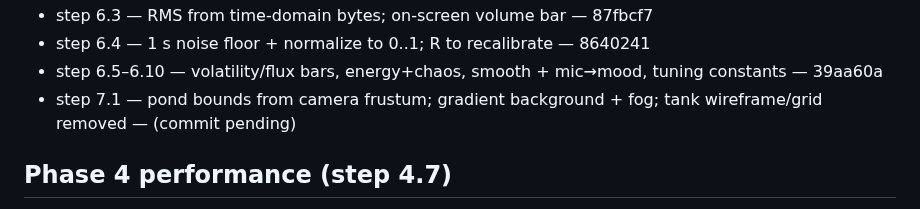
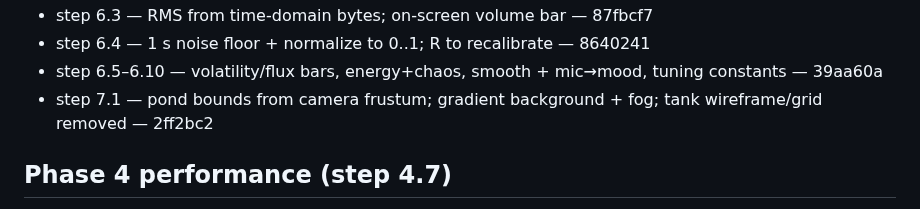
Before and after one commit to tk-patel/fish-swamp, a Markdown page: PROGRESS.md, the part around the change. Rendered like a GitHub page.

Commit message:
docs: log step 7.1 commit hash in PROGRESS.md
Co-authored-by: Cursor <cursoragent@cursor.com>

```diff
--- a/PROGRESS.md
+++ b/PROGRESS.md
@@ -123,7 +123,7 @@ Rules: tick a box only after the step is done, committed, and explained. Add a o
 - step 6.3 — RMS from time-domain bytes; on-screen volume bar — 87fbcf7
 - step 6.4 — 1 s noise floor + normalize to 0..1; R to recalibrate — 8640241
 - step 6.5–6.10 — volatility/flux bars, energy+chaos, smooth + mic→mood, tuning constants — 39aa60a
-- step 7.1 — pond bounds from camera frustum; gradient background + fog; tank wireframe/grid removed — (commit pending)
+- step 7.1 — pond bounds from camera frustum; gradient background + fog; tank wireframe/grid removed — 2ff2bc2
 
 ## Phase 4 performance (step 4.7)
 Brute-force neighbors = ~n² distance checks per frame (each fish scans all others). GPU stays cheap (one fish draw call); CPU is the limit.
```
